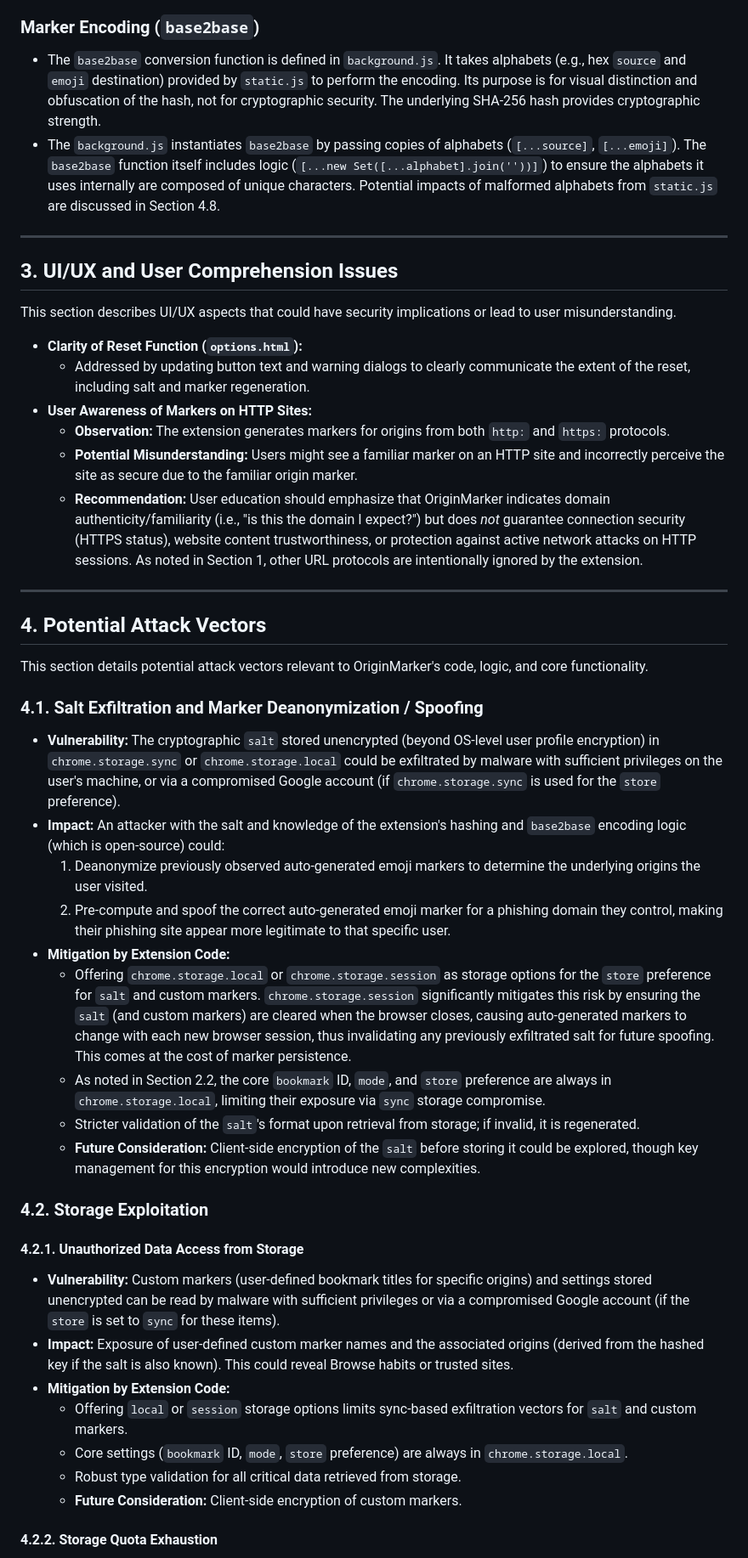
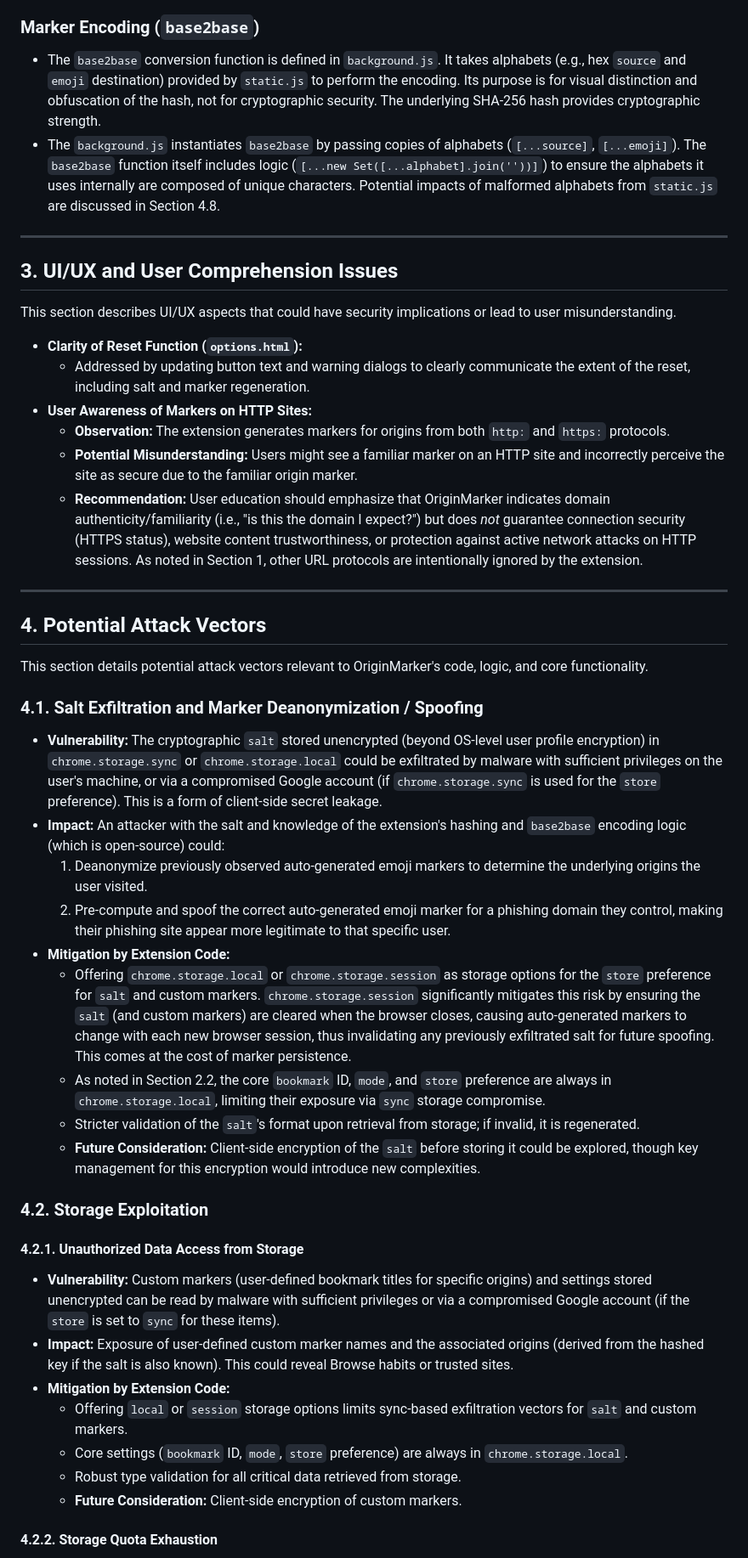
Before and after one commit to NDevTK/OriginMarker, a Markdown page: security.md, the part around the change printed below. Shown: that part at 85% size. GitHub-like rendering.

```diff
--- a/security.md
+++ b/security.md
@@ -75,8 +75,8 @@ The cryptographic `salt` (a `crypto.randomUUID()`) is fundamental to marker gene
 
 ### Marker Encoding (`base2base`)
 
-- The `base2base` conversion function is defined in `background.js`. It takes alphabets (e.g., hex `source` and `emoji` destination) provided by `static.js` to perform the encoding. Its purpose is for visual distinction and obfuscation of the hash, not for cryptographic security. The underlying SHA-256 hash provides cryptographic strength.
-- The `background.js` instantiates `base2base` by passing copies of alphabets (`[...source]`, `[...emoji]`). The `base2base` function itself includes logic (`[...new Set([...alphabet].join(''))]`) to ensure the alphabets it uses internally are composed of unique characters. Potential impacts of malformed alphabets from `static.js` are discussed in Section 4.8.
+*   The `base2base` conversion function is defined in `background.js`. It takes alphabets (e.g., hex `source` and `emoji` destination) provided by `static.js` to perform the encoding. Its purpose is for visual distinction and obfuscation of the hash, not for cryptographic security. The underlying SHA-256 hash provides cryptographic strength.
+*   The `background.js` instantiates `base2base` by passing copies of alphabets (`[...source]`, `[...emoji]`). The `base2base` function itself includes logic (`[...new Set([...alphabet].join(''))]`) to ensure the alphabets it uses internally are composed of unique characters. Potential impacts of malformed alphabets from `static.js` are discussed in Section 4.8.
 
 ---
 
@@ -84,12 +84,12 @@ The cryptographic `salt` (a `crypto.randomUUID()`) is fundamental to marker gene
 
 This section describes UI/UX aspects that could have security implications or lead to user misunderstanding.
 
-- **Clarity of Reset Function (`options.html`):**
-  - Addressed by updating button text and warning dialogs to clearly communicate the extent of the reset, including salt and marker regeneration.
-- **User Awareness of Markers on HTTP Sites:**
-  - **Observation:** The extension generates markers for origins from both `http:` and `https:` protocols.
-  - **Potential Misunderstanding:** Users might see a familiar marker on an HTTP site and incorrectly perceive the site as secure due to the familiar origin marker.
-  - **Recommendation:** User education should emphasize that OriginMarker indicates domain authenticity/familiarity (i.e., "is this the domain I expect?") but does _not_ guarantee connection security (HTTPS status), website content trustworthiness, or protection against active network attacks on HTTP sessions. As noted in Section 1, other URL protocols are intentionally ignored by the extension.
+*   **Clarity of Reset Function (`options.html`):**
+    *   Addressed by updating button text and warning dialogs to clearly communicate the extent of the reset, including salt and marker regeneration.
+*   **User Awareness of Markers on HTTP Sites:**
+    *   **Observation:** The extension generates markers for origins from both `http:` and `https:` protocols.
+    *   **Potential Misunderstanding:** Users might see a familiar marker on an HTTP site and incorrectly perceive the site as secure due to the familiar origin marker.
+    *   **Recommendation:** User education should emphasize that OriginMarker indicates domain authenticity/familiarity (i.e., "is this the domain I expect?") but does _not_ guarantee connection security (HTTPS status), website content trustworthiness, or protection against active network attacks on HTTP sessions. As noted in Section 1, other URL protocols are intentionally ignored by the extension.
 
 ---
 
@@ -99,27 +99,27 @@ This section details potential attack vectors relevant to OriginMarker's code, l
 
 ### 4.1. Salt Exfiltration and Marker Deanonymization / Spoofing
 
-- **Vulnerability:** The cryptographic `salt` stored unencrypted (beyond OS-level user profile encryption) in `chrome.storage.sync` or `chrome.storage.local` could be exfiltrated by malware with sufficient privileges on the user's machine, or via a compromised Google account (if `chrome.storage.sync` is used for the `store` preference).
-- **Impact:** An attacker with the salt and knowledge of the extension's hashing and `base2base` encoding logic (which is open-source) could:
-  1.  Deanonymize previously observed auto-generated emoji markers to determine the underlying origins the user visited.
-  2.  Pre-compute and spoof the correct auto-generated emoji marker for a phishing domain they control, making their phishing site appear more legitimate to that specific user.
-- **Mitigation by Extension Code:**
-  - Offering `chrome.storage.local` or `chrome.storage.session` as storage options for the `store` preference for `salt` and custom markers. `chrome.storage.session` significantly mitigates this risk by ensuring the `salt` (and custom markers) are cleared when the browser closes, causing auto-generated markers to change with each new browser session, thus invalidating any previously exfiltrated salt for future spoofing. This comes at the cost of marker persistence.
-  - As noted in Section 2.2, the core `bookmark` ID, `mode`, and `store` preference are always in `chrome.storage.local`, limiting their exposure via `sync` storage compromise.
-  - Stricter validation of the `salt`'s format upon retrieval from storage; if invalid, it is regenerated.
-  - **Future Consideration:** Client-side encryption of the `salt` before storing it could be explored, though key management for this encryption would introduce new complexities.
+*   **Vulnerability:** The cryptographic `salt` stored unencrypted (beyond OS-level user profile encryption) in `chrome.storage.sync` or `chrome.storage.local` could be exfiltrated by malware with sufficient privileges on the user's machine, or via a compromised Google account (if `chrome.storage.sync` is used for the `store` preference). This is a form of client-side secret leakage.
+*   **Impact:** An attacker with the salt and knowledge of the extension's hashing and `base2base` encoding logic (which is open-source) could:
+    1.  Deanonymize previously observed auto-generated emoji markers to determine the underlying origins the user visited.
+    2.  Pre-compute and spoof the correct auto-generated emoji marker for a phishing domain they control, making their phishing site appear more legitimate to that specific user.
+*   **Mitigation by Extension Code:**
+    *   Offering `chrome.storage.local` or `chrome.storage.session` as storage options for the `store` preference for `salt` and custom markers. `chrome.storage.session` significantly mitigates this risk by ensuring the `salt` (and custom markers) are cleared when the browser closes, causing auto-generated markers to change with each new browser session, thus invalidating any previously exfiltrated salt for future spoofing. This comes at the cost of marker persistence.
+    *   As noted in Section 2.2, the core `bookmark` ID, `mode`, and `store` preference are always in `chrome.storage.local`, limiting their exposure via `sync` storage compromise.
+    *   Stricter validation of the `salt`'s format upon retrieval from storage; if invalid, it is regenerated.
+    *   **Future Consideration:** Client-side encryption of the `salt` before storing it could be explored, though key management for this encryption would introduce new complexities.
 
 ### 4.2. Storage Exploitation
 
 #### 4.2.1. Unauthorized Data Access from Storage
 
-- **Vulnerability:** Custom markers (user-defined bookmark titles for specific origins) and settings stored unencrypted can be read by malware with sufficient privileges or via a compromised Google account (if the `store` is set to `sync` for these items).
-- **Impact:** Exposure of user-defined custom marker names and the associated origins (derived from the hashed key if the salt is also known). This could reveal Browse habits or trusted sites.
-- **Mitigation by Extension Code:**
-  - Offering `local` or `session` storage options limits sync-based exfiltration vectors for `salt` and custom markers.
-  - Core settings (`bookmark` ID, `mode`, `store` preference) are always in `chrome.storage.local`.
-  - Robust type validation for all critical data retrieved from storage.
-  - **Future Consideration:** Client-side encryption of custom markers.
+*   **Vulnerability:** Custom markers (user-defined bookmark titles for specific origins) and settings stored unencrypted can be read by malware with sufficient privileges or via a compromised Google account (if the `store` is set to `sync` for these items).
+*   **Impact:** Exposure of user-defined custom marker names and the associated origins (derived from the hashed key if the salt is also known). This could reveal Browse habits or trusted sites.
+*   **Mitigation by Extension Code:**
+    *   Offering `local` or `session` storage options limits sync-based exfiltration vectors for `salt` and custom markers.
+    *   Core settings (`bookmark` ID, `mode`, `store` preference) are always in `chrome.storage.local`.
+    *   Robust type validation for all critical data retrieved from storage.
+    *   **Future Consideration:** Client-side encryption of custom markers.
 
 #### 4.2.2. Storage Quota Exhaustion
 
```
Also changed, not shown: other parts of security.md (+102 -102 lines).
